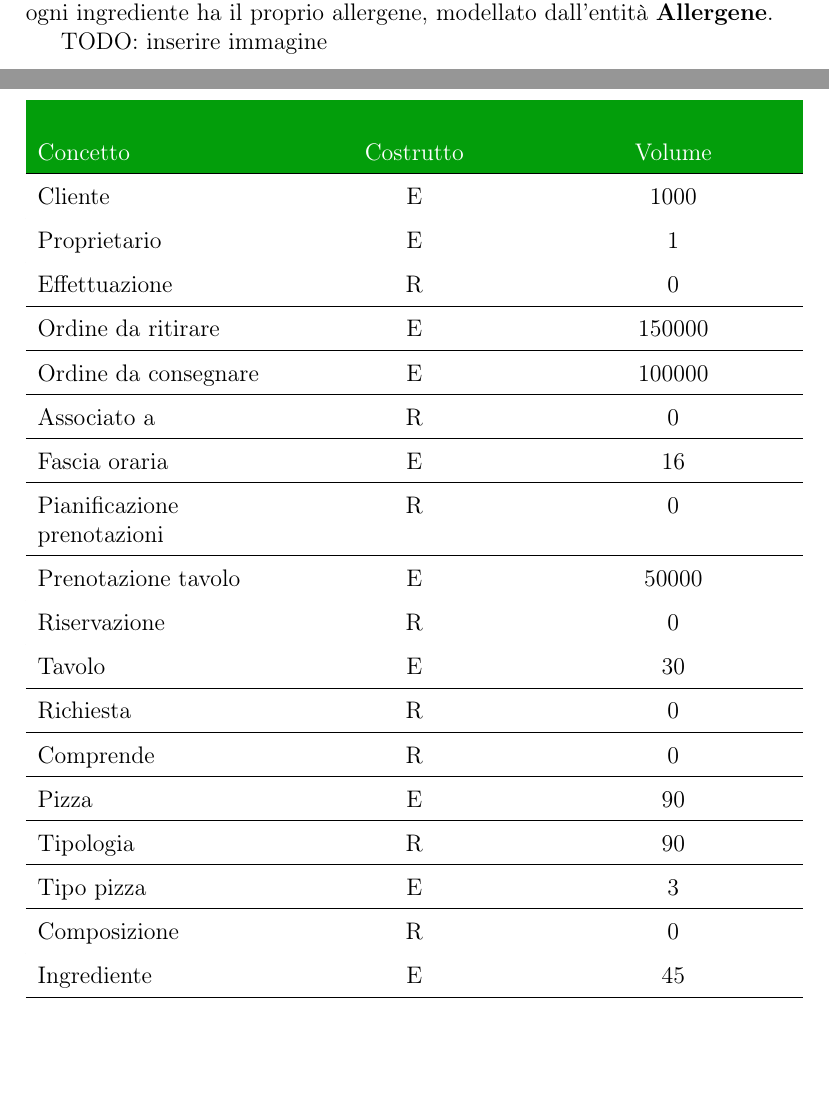
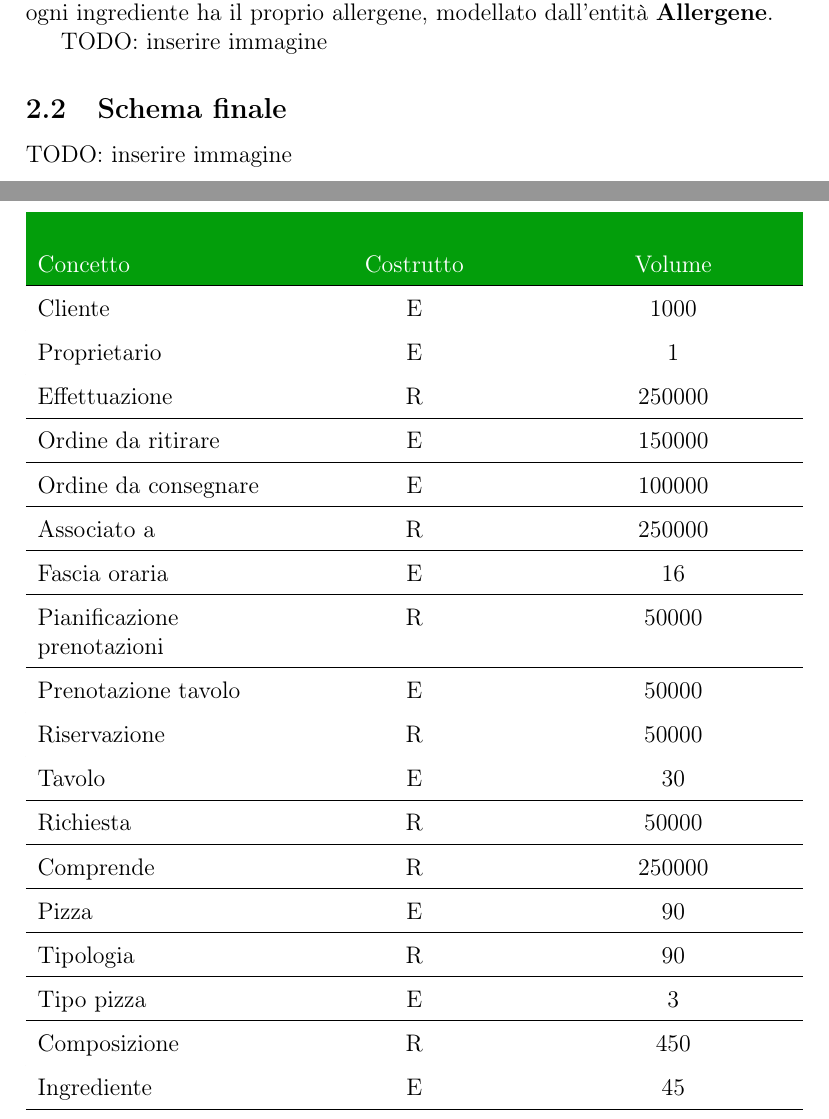
Before and after one commit to Norby99/Unibo-Cesena, a LaTeX document (Third-year/Basi di Dati/main.tex): two parts of pages 6 and 7 of 8, joined at a grey line, cut so that both start at the same text, the shorter picture padded with empty space. Compiled offline with pdfLaTeX.

Commit message:
add stima volume dati

```diff
--- a/Third-year/Basi di Dati/main.tex
+++ b/Third-year/Basi di Dati/main.tex
@@ -184,6 +184,8 @@ TODO: inserire immagine
 
 \subsection{Schema finale}
 
+TODO: inserire immagine
+
 \section{Progettazione Logica}
 \subsection{Stima del volume dei dati}
 
@@ -196,27 +198,27 @@ TODO: inserire immagine
     \rowcolor[HTML]{FFFFFF}
     Proprietario & E & 1 \\ \hline
     \rowcolor[HTML]{FFFFFF}
-    Effettuazione & R & 0 \\ \hline
+    Effettuazione & R & 250000 \\ \hline
     \rowcolor[HTML]{FFFFFF}
     Ordine da ritirare & E & 150000 \\ \hline
     \rowcolor[HTML]{FFFFFF}
     Ordine da consegnare & E & 100000 \\ \hline
     \rowcolor[HTML]{FFFFFF}
-    Associato a & R & 0 \\ \hline
+    Associato a & R & 250000 \\ \hline
     \rowcolor[HTML]{FFFFFF}
     Fascia oraria & E & 16 \\ \hline
     \rowcolor[HTML]{FFFFFF}
-    Pianificazione prenotazioni & R & 0 \\ \hline
+    Pianificazione prenotazioni & R & 50000 \\ \hline
     \rowcolor[HTML]{FFFFFF}
     Prenotazione tavolo & E & 50000 \\ \hline
     \rowcolor[HTML]{FFFFFF}
-    Riservazione & R & 0 \\ \hline
+    Riservazione & R & 50000 \\ \hline
     \rowcolor[HTML]{FFFFFF}
     Tavolo & E & 30 \\ \hline
     \rowcolor[HTML]{FFFFFF}
-    Richiesta & R & 0 \\ \hline
+    Richiesta & R & 50000 \\ \hline
     \rowcolor[HTML]{FFFFFF}
-    Comprende & R & 0 \\ \hline
+    Comprende & R & 250000 \\ \hline
     \rowcolor[HTML]{FFFFFF}
     Pizza & E & 90 \\ \hline
     \rowcolor[HTML]{FFFFFF}
@@ -224,7 +226,7 @@ TODO: inserire immagine
     \rowcolor[HTML]{FFFFFF}
     Tipo pizza & E & 3 \\ \hline
     \rowcolor[HTML]{FFFFFF}
-    Composizione & R & 0 \\ \hline
+    Composizione & R & 450 \\ \hline
     \rowcolor[HTML]{FFFFFF}
     Ingrediente & E & 45 \\ \hline
     \rowcolor[HTML]{FFFFFF}
```
